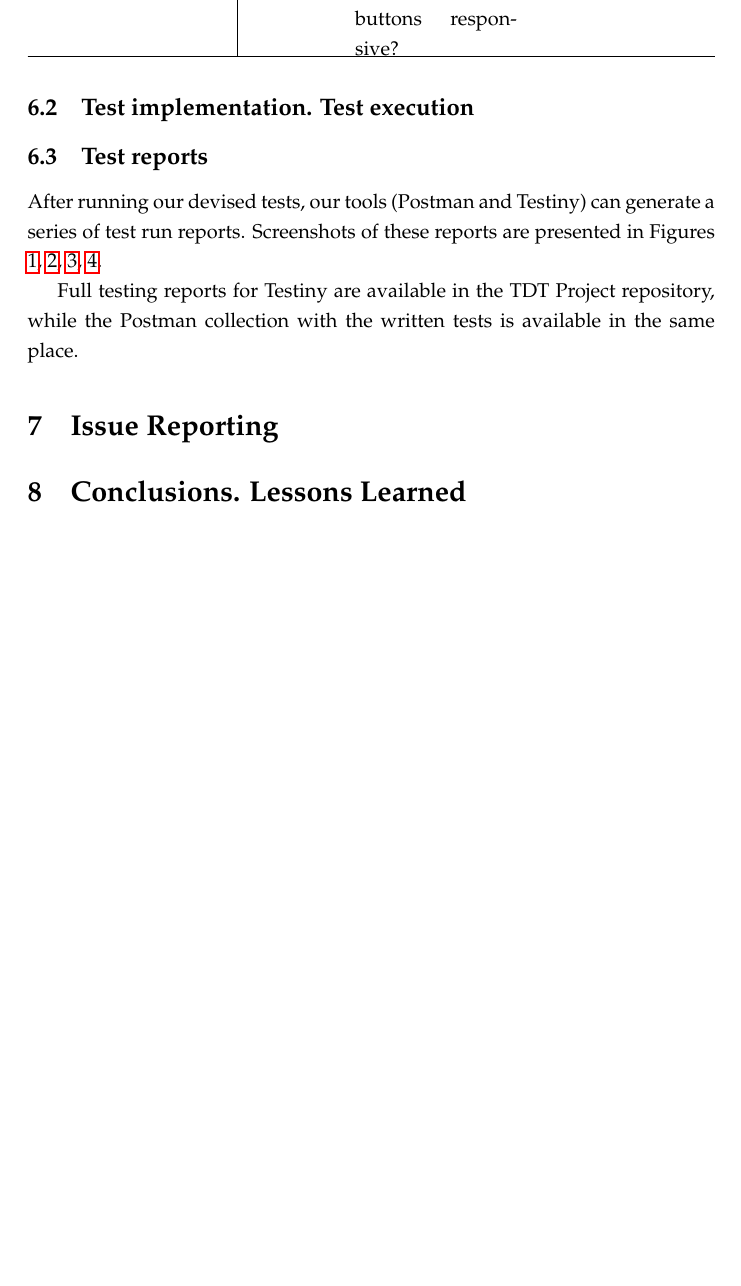
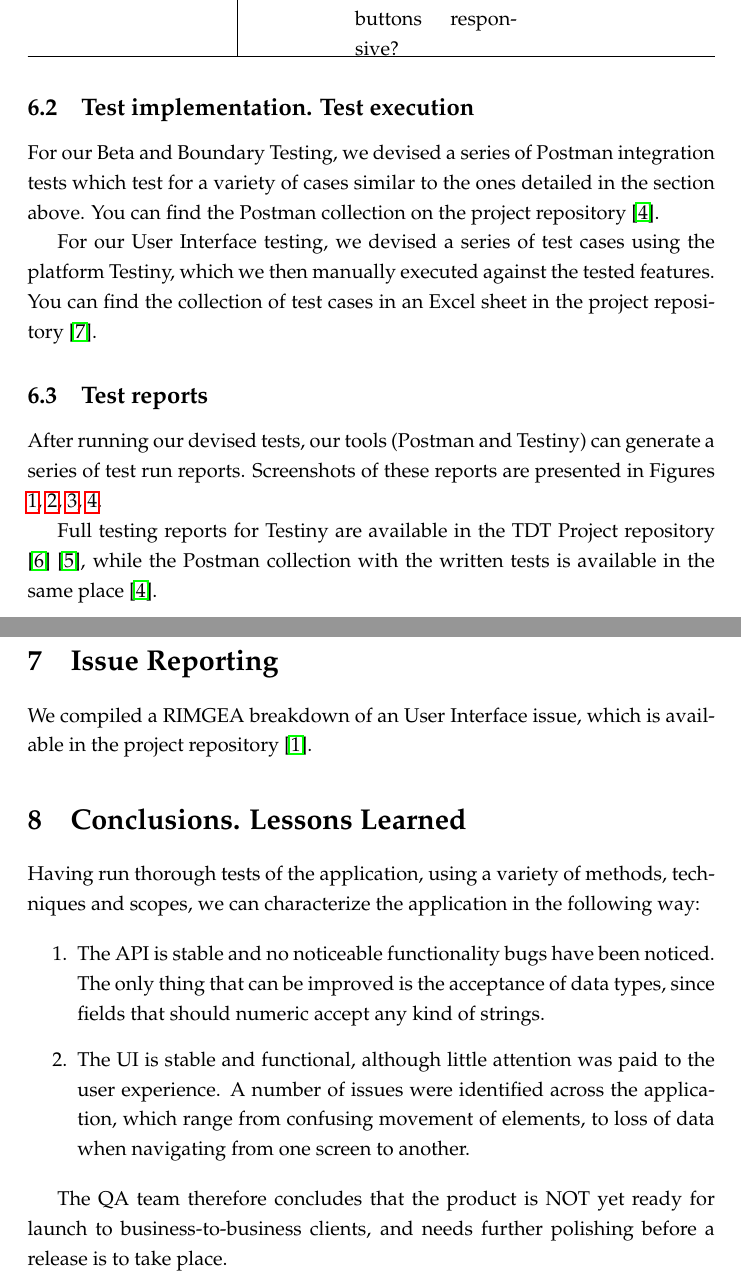
Before and after one commit to Laurcons/cs-tdt3-proj-docs, a LaTeX document (main.tex, which reads references.bib): part of page 6 of 9 before the commit and two parts of pages 6 and 9 of 10 after it, the two joined at a grey line, cut so that both start at the same text, the shorter picture padded with empty space. Compiled offline with pdfLaTeX.

Commit message:
final version

```diff
--- a/main.tex
+++ b/main.tex
@@ -138,11 +138,15 @@ The strategy is fairly straightforward, and is broken up in two parts.
 
 \subsection{Test implementation. Test execution}
 
+For our Beta and Boundary Testing, we devised a series of Postman integration tests which test for a variety of cases similar to the ones detailed in the section above. You can find the Postman collection on the project repository \cite{PostmanCollection}.
+
+For our User Interface testing, we devised a series of test cases using the platform Testiny, which we then manually executed against the tested features. You can find the collection of test cases in an Excel sheet in the project repository \cite{TestinyTestCases}.
+
 \subsection{Test reports}
 
 After running our devised tests, our tools (Postman and Testiny) can generate a series of test run reports. Screenshots of these reports are presented in Figures \ref{FigReportPostmanAuth}, \ref{FigReportPostmanLetters}, \ref{FigReportTestinyAuth}, \ref{FigReportTestinyReceivers}.
 
-Full testing reports for Testiny are available in the TDT Project repository, while the Postman collection with the written tests is available in the same place.
+Full testing reports for Testiny are available in the TDT Project repository \cite{TestinyAuthReport} \cite{TestinyReceiversReport}, while the Postman collection with the written tests is available in the same place \cite{PostmanCollection}.
 
 \begin{figure}[htbp]
     \centering
@@ -171,7 +175,18 @@ Full testing reports for Testiny are available in the TDT Project repository, wh
 
 \section{Issue Reporting}
 
+We compiled a RIMGEA breakdown of an User Interface issue, which is available in the project repository \cite{RIMGEAReport}.
+
 \section{Conclusions. Lessons Learned}
+
+Having run thorough tests of the application, using a variety of methods, techniques and scopes, we can characterize the application in the following way:
+
+\begin{enumerate}
+    \item The API is stable and no noticeable functionality bugs have been noticed. The only thing that can be improved is the acceptance of data types, since fields that should numeric accept any kind of strings.
+    \item The UI is stable and functional, although little attention was paid to the user experience. A number of issues were identified across the application, which range from confusing movement of elements, to loss of data when navigating from one screen to another.
+\end{enumerate}
+
+The QA team therefore concludes that the product is NOT yet ready for launch to business-to-business clients, and needs further polishing before a release is to take place.
 
 \newpage
 \bibliography{references}
--- a/references.bib
+++ b/references.bib
@@ -10,0 +14 @@
+@misc{PostmanCollection,
```
Also changed, not shown: references.bib (35 more changed lines).
